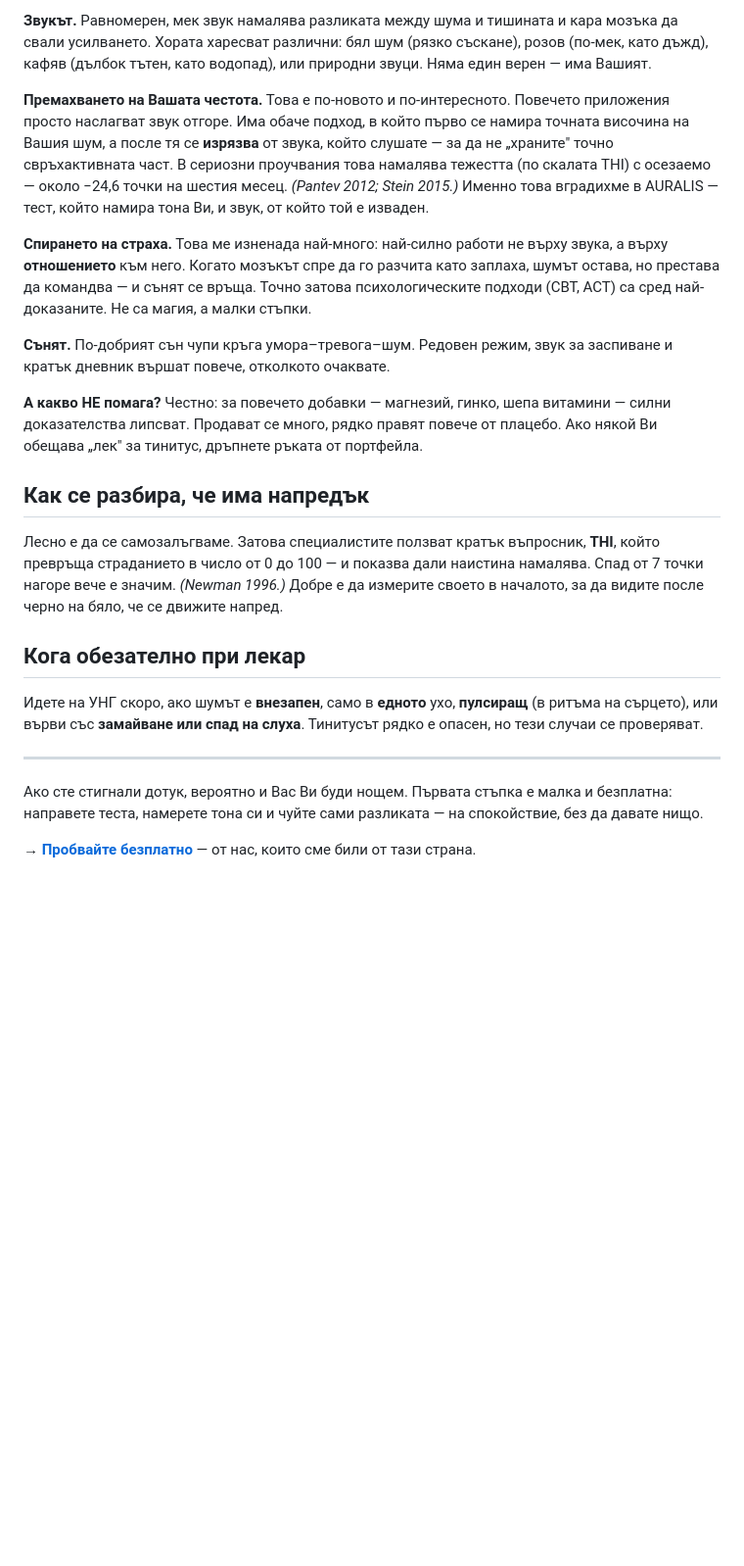
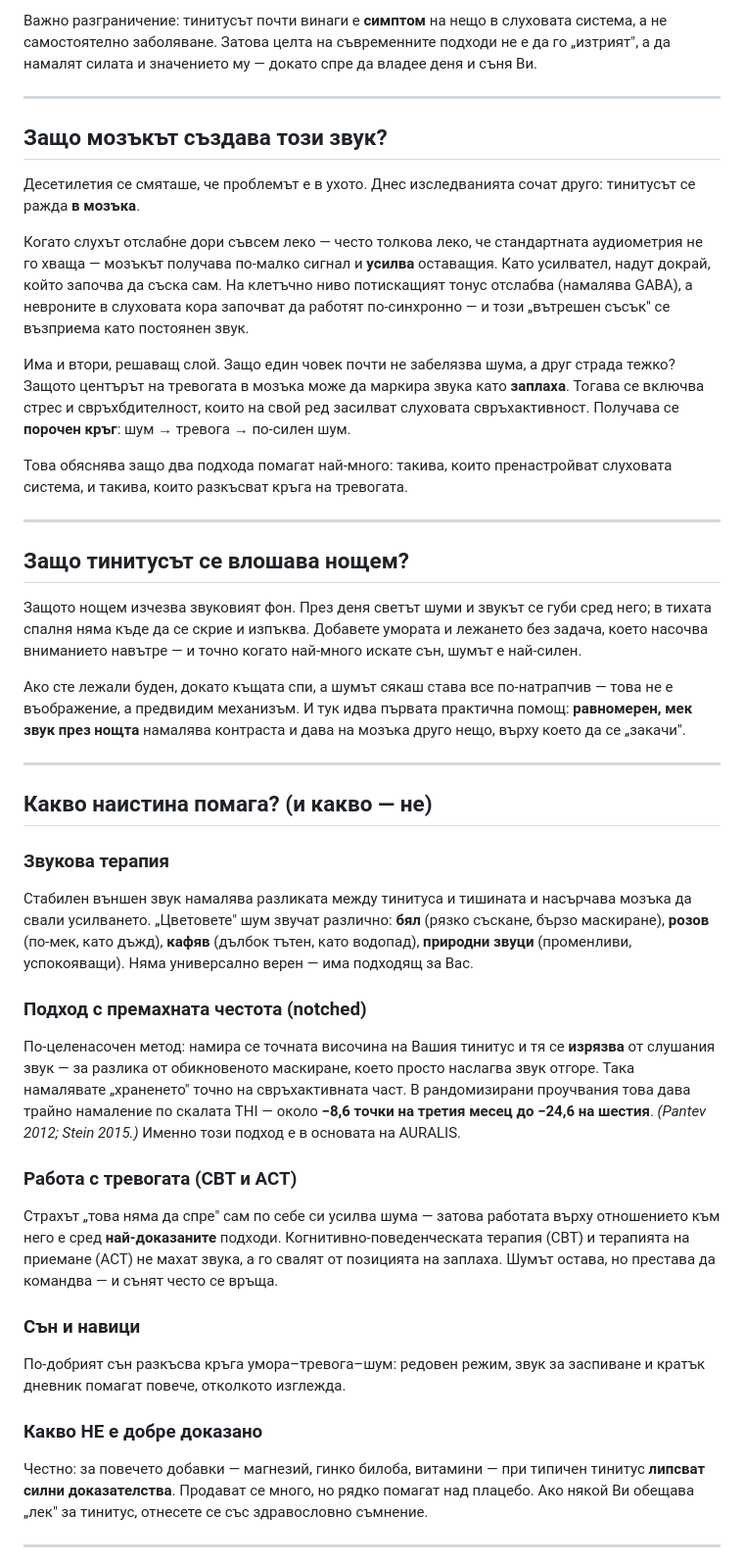
Before and after one commit to tiholenev-tech/tinnitus-app, a Markdown page: content/articles/01-tinitus-shum-v-ushite.md, the part around one of its changes. Shown at 98% size. Drawn GitHub-style; blank space fills up the shorter version.

```diff
--- a/content/articles/01-tinitus-shum-v-ushite.md
+++ b/content/articles/01-tinitus-shum-v-ushite.md
@@ -42,23 +30,48 @@ updated: 2026-06-04
-**Звукът.** Равномерен, мек звук намалява разликата между шума и тишината и кара мозъка да свали усилването. Хората харесват различни: бял шум (рязко съскане), розов (по-мек, като дъжд), кафяв (дълбок тътен, като водопад), или природни звуци. Няма един верен — има Вашият.
-
-**Премахването на Вашата честота.** Това е по-новото и по-интересното. Повечето приложения просто наслагват звук отгоре. Има обаче подход, в който първо се намира точната височина на Вашия шум, а после тя се **изрязва** от звука, който слушате — за да не „храните" точно свръхактивната част. В сериозни проучвания това намалява тежестта (по скалата THI) с осезаемо — около −24,6 точки на шестия месец. *(Pantev 2012; Stein 2015.)* Именно това вградихме в AURALIS — тест, който намира тона Ви, и звук, от който той е изваден.
-
-**Спирането на страха.** Това ме изненада най-много: най-силно работи не върху звука, а върху **отношението** към него. Когато мозъкът спре да го разчита като заплаха, шумът остава, но престава да командва — и сънят се връща. Точно затова психологическите подходи (CBT, ACT) са сред най-доказаните. Не са магия, а малки стъпки.
-
-**Сънят.** По-добрият сън чупи кръга умора–тревога–шум. Редовен режим, звук за заспиване и кратък дневник вършат повече, отколкото очаквате.
-
-**А какво НЕ помага?** Честно: за повечето добавки — магнезий, гинко, шепа витамини — силни доказателства липсват. Продават се много, рядко правят повече от плацебо. Ако някой Ви обещава „лек" за тинитус, дръпнете ръката от портфейла.
-
-## Как се разбира, че има напредък
-
-Лесно е да се самозалъгваме. Затова специалистите ползват кратък въпросник, **THI**, който превръща страданието в число от 0 до 100 — и показва дали наистина намалява. Спад от 7 точки нагоре вече е значим. *(Newman 1996.)* Добре е да измерите своето в началото, за да видите после черно на бяло, че се движите напред.
-
-## Кога обезателно при лекар
-
-Идете на УНГ скоро, ако шумът е **внезапен**, само в **едното** ухо, **пулсиращ** (в ритъма на сърцето), или върви със **замайване или спад на слуха**. Тинитусът рядко е опасен, но тези случаи се проверяват.
+Важно разграничение: тинитусът почти винаги е **симптом** на нещо в слуховата система, а не самостоятелно заболяване. Затова целта на съвременните подходи не е да го „изтрият", а да намалят силата и значението му — докато спре да владее деня и съня Ви.
 
 ---
 
-Ако сте стигнали дотук, вероятно и Вас Ви буди нощем. Първата стъпка е малка и безплатна: направете теста, намерете тона си и чуйте сами разликата — на спокойствие, без да давате нищо.
+## Защо мозъкът създава този звук?
 
-**→ [Пробвайте безплатно](/lp/)** — от нас, които сме били от тази страна.
+Десетилетия се смяташе, че проблемът е в ухото. Днес изследванията сочат друго: тинитусът се ражда **в мозъка**.
+
+Когато слухът отслабне дори съвсем леко — често толкова леко, че стандартната аудиометрия не го хваща — мозъкът получава по-малко сигнал и **усилва** оставащия. Като усилвател, надут докрай, който започва да съска сам. На клетъчно ниво потискащият тонус отслабва (намалява GABA), а невроните в слуховата кора започват да работят по-синхронно — и този „вътрешен съсък" се възприема като постоянен звук.
+
+Има и втори, решаващ слой. Защо един човек почти не забелязва шума, а друг страда тежко? Защото центърът на тревогата в мозъка може да маркира звука като **заплаха**. Тогава се включва стрес и свръхбдителност, които на свой ред засилват слуховата свръхактивност. Получава се **порочен кръг**: шум → тревога → по-силен шум.
+
+Това обяснява защо два подхода помагат най-много: такива, които пренастройват слуховата система, и такива, които разкъсват кръга на тревогата.
+
+---
+
+## Защо тинитусът се влошава нощем?
+
+Защото нощем изчезва звуковият фон. През деня светът шуми и звукът се губи сред него; в тихата спалня няма къде да се скрие и изпъква. Добавете умората и лежането без задача, което насочва вниманието навътре — и точно когато най-много искате сън, шумът е най-силен.
+
+Ако сте лежали буден, докато къщата спи, а шумът сякаш става все по-натрапчив — това не е въображение, а предвидим механизъм. И тук идва първата практична помощ: **равномерен, мек звук през нощта** намалява контраста и дава на мозъка друго нещо, върху което да се „закачи".
+
+---
+
+## Какво наистина помага? (и какво — не)
+
+### Звукова терапия
+
+Стабилен външен звук намалява разликата между тинитуса и тишината и насърчава мозъка да свали усилването. „Цветовете" шум звучат различно: **бял** (рязко съскане, бързо маскиране), **розов** (по-мек, като дъжд), **кафяв** (дълбок тътен, като водопад), **природни звуци** (променливи, успокояващи). Няма универсално верен — има подходящ за Вас.
+
+### Подход с премахната честота (notched)
+
+По-целенасочен метод: намира се точната височина на Вашия тинитус и тя се **изрязва** от слушания звук — за разлика от обикновеното маскиране, което просто наслагва звук отгоре. Така намалявате „храненето" точно на свръхактивната част. В рандомизирани проучвания това дава трайно намаление по скалата THI — около **−8,6 точки на третия месец до −24,6 на шестия**. *(Pantev 2012; Stein 2015.)* Именно този подход е в основата на AURALIS.
+
+### Работа с тревогата (CBT и ACT)
+
+Страхът „това няма да спре" сам по себе си усилва шума — затова работата върху отношението към него е сред **най-доказаните** подходи. Когнитивно-поведенческата терапия (CBT) и терапията на приемане (ACT) не махат звука, а го свалят от позицията на заплаха. Шумът остава, но престава да командва — и сънят често се връща.
+
+### Сън и навици
+
+По-добрият сън разкъсва кръга умора–тревога–шум: редовен режим, звук за заспиване и кратък дневник помагат повече, отколкото изглежда.
+
+### Какво НЕ е добре доказано
+
+Честно: за повечето добавки — магнезий, гинко билоба, витамини — при типичен тинитус **липсват силни доказателства**. Продават се много, но рядко помагат над плацебо. Ако някой Ви обещава „лек" за тинитус, отнесете се със здравословно съмнение.
+
+---
+
```
Also changed, not shown: other parts of content/articles/01-tinitus-shum-v-ushite.md (+40 -29 lines).
